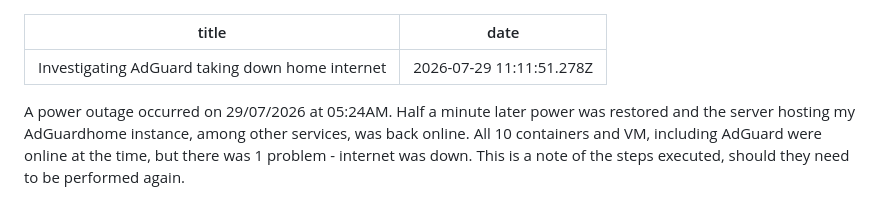
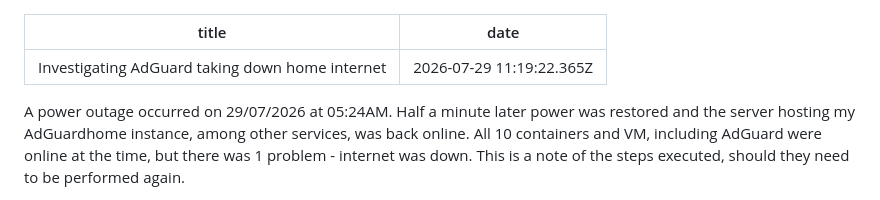
Before and after one commit to veegishx/veegish.com, a Markdown page: content/notes/investigating-adguard-taking-down-home-internet.md, the part around one of its changes. Drawn GitHub-style.

Commit message:
sync: update published notes from trilium

```diff
--- a/content/notes/investigating-adguard-taking-down-home-internet.md
+++ b/content/notes/investigating-adguard-taking-down-home-internet.md
@@ -1,6 +1,6 @@
 ---
 title: "Investigating AdGuard taking down home internet"
-date: "2026-07-29 11:11:51.278Z"
+date: "2026-07-29 11:19:22.365Z"
 ---
 
 <p>A power outage occurred on 29/07/2026 at 05:24AM. Half a minute later power was restored and the server hosting my AdGuardhome instance, among other services, was back online. All 10 containers and VM, including AdGuard were online at the time, but there was 1 problem - internet was down. This is a note of the steps executed, should they need to be performed again.</p><h2>Confirm access without getting out of bed</h2><ul><li data-list-item-id="e80088352abd0a4fd05a1739df9e84d9c">While on data (because WIFI and LAN are presumably both down in these cases), make sure NetBird VPN is active</li><li data-list-item-id="e5427cc00dce06a78fd233d63d4deb285">Check if proxmox is accessible via direct IP access - 192.168.x.x</li><li data-list-item-id="e745eb30f2bdfc1cf1f05c41206c559dd">Check health of AdGuard container</li><li data-list-item-id="e848c4ac6cd2d06ee286ce8aa755857af">Realize it's time to get out of bed</li></ul><h2>Get out of bed and restore internet</h2><ul><li data-list-item-id="e88f898c9e1025372842b28e62f65f224">Connect PC with LAN and assign a static address<ul><li data-list-item-id="ec4fafea80355f8a71bbc011c811e1690"><pre><code class="language-text-x-trilium-auto">IP: 192.168.100.240
```
Also changed, not shown: other parts of content/notes/investigating-adguard-taking-down-home-internet.md (+1 -1 lines).
